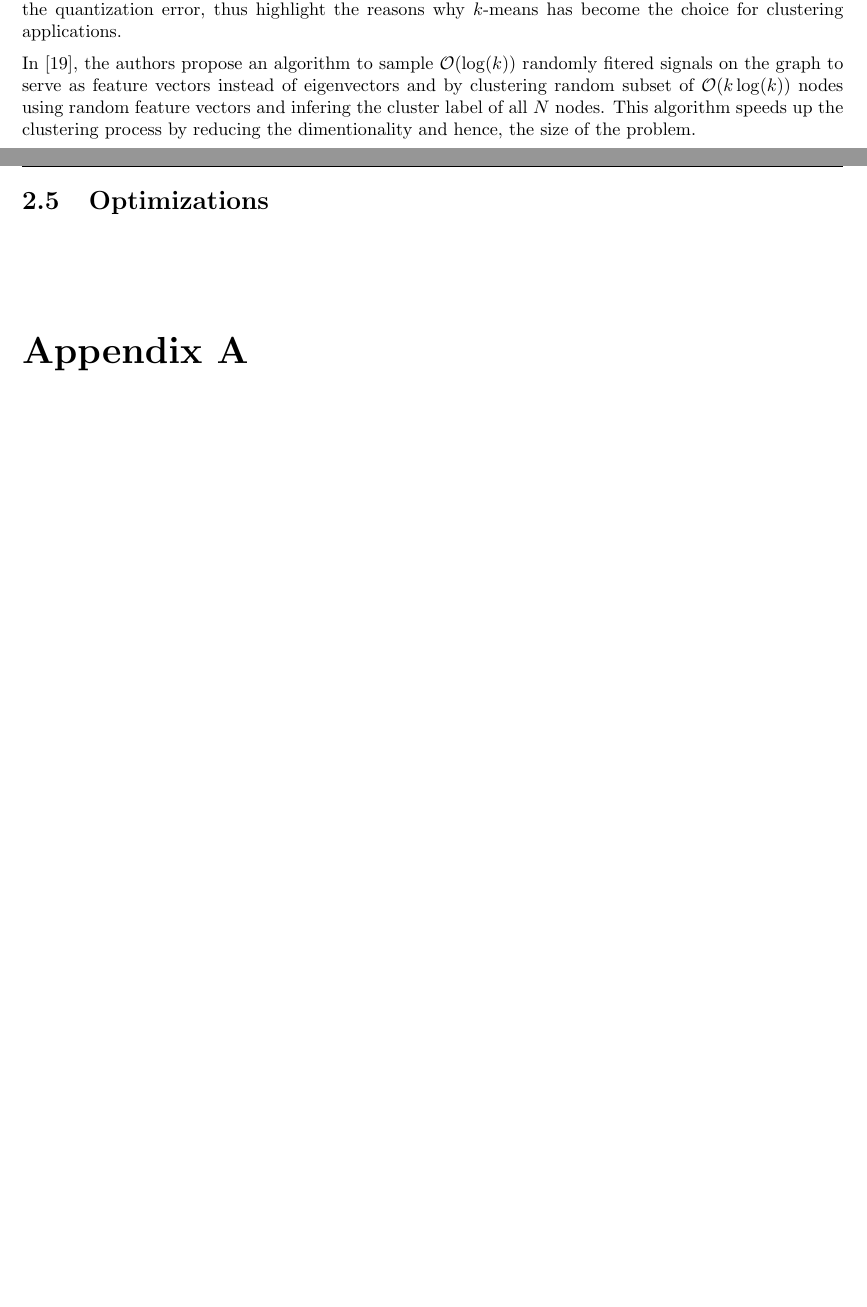
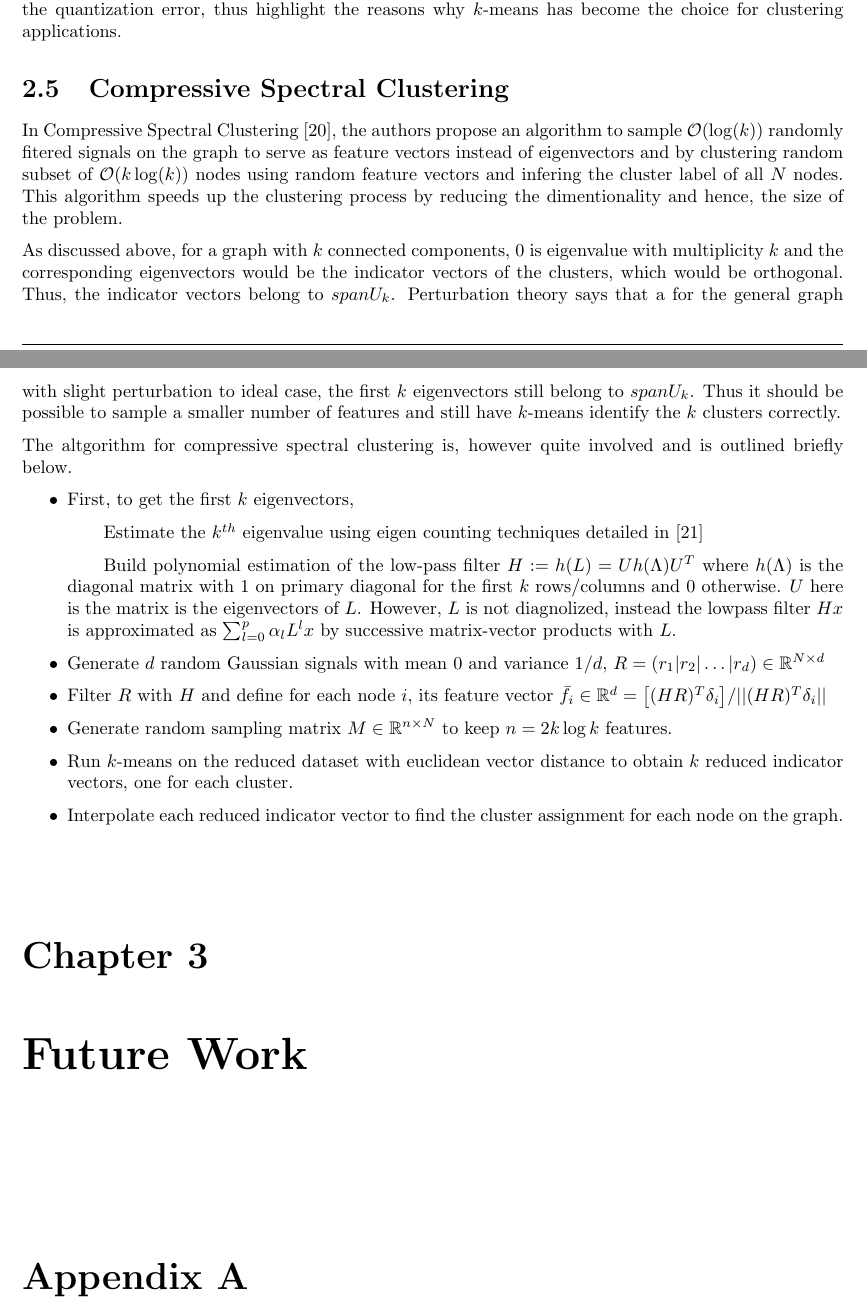
Before and after one commit to sourabhantani-smu/research, a LaTeX thesis (Reports/tex/ResearchReport-SourabhAntani.tex): two parts of pages 8 and 9 of 12, joined at a grey line, cut so that both start at the same text, the shorter picture padded with empty space. Compiled offline with pdfLaTeX.

Commit message:
Research Report

```diff
--- a/Reports/tex/ResearchReport-SourabhAntani.tex
+++ b/Reports/tex/ResearchReport-SourabhAntani.tex
@@ -196,9 +200,26 @@
 
     Finally, the $k$-means step itself can be expensive and in some cases, may not lead to ideal results based on the inital guess and/or the distribution of datapoints. Several attempts have been made to use other techniques of clustering. In \cite{Bottou95convergenceproperties}, the authors show that $k$-means is efficiant and minimizes the quantization error, thus highlight the reasons why $k$-means has become the choice for clustering applications.
 
-    In \cite{tremblay-compressive-SC-16}, the authors propose an algorithm to sample $\mathcal{O}(\log(k))$ randomly fitered signals on the graph to serve as feature vectors instead of eigenvectors and by clustering random subset of $\mathcal{O}(k\log(k))$ nodes using random feature vectors and infering the cluster label of all $N$ nodes. This algorithm speeds up the clustering process by reducing the dimentionality and hence, the size of the problem.
+    \section{Compressive Spectral Clustering}
+    In Compressive Spectral Clustering \cite{tremblay-compressive-SC-16}, the authors propose an algorithm to sample $\mathcal{O}(\log(k))$ randomly fitered signals on the graph to serve as feature vectors instead of eigenvectors and by clustering random subset of $\mathcal{O}(k\log(k))$ nodes using random feature vectors and infering the cluster label of all $N$ nodes. This algorithm speeds up the clustering process by reducing the dimentionality and hence, the size of the problem.
 
-    \section{Optimizations}
+    As discussed above, for a graph with $k$ connected components, 0 is eigenvalue with multiplicity $k$ and the corresponding eigenvectors would be the indicator vectors of the clusters, which would be orthogonal. Thus, the indicator vectors belong to $span{U_k}$. Perturbation theory says that a for the general graph with slight perturbation to ideal case, the first $k$ eigenvectors still belong to $span{U_k}$. Thus it should be possible to sample a smaller number of features and still have $k$-means identify the $k$ clusters correctly.
+
+    The altgorithm for compressive spectral clustering is, however quite involved and is outlined briefly below.
+
+    \begin{itemize}
+        \item First, to get the first $k$ eigenvectors,
+            \subitem Estimate the $k^{th}$ eigenvalue using eigen counting techniques detailed in \cite{Di13efficientestimation}
+            \subitem Build polynomial estimation of the low-pass filter $H := h(L) = U h(\Lambda) U^T$ where $h({\Lambda})$ is the diagonal matrix with 1 on primary diagonal for the first $k$ rows/columns and 0 otherwise. $U$ here is the matrix is the eigenvectors of $L$. However, $L$ is not diagnolized, instead the lowpass filter $Hx$ is approximated as $\sum_{l=0}^{p}\alpha_l L^{l}x$ by successive matrix-vector products with $L$.
+        \item  Generate $d$ random Gaussian signals with mean $0$ and variance $1/d$, $R = (r_1|r_2|\dots|r_d) \in \mathbb{R}^{N\times d}$
+        \item Filter $R$ with $H$ and define for each node $i$, its feature vector $\bar{f}_i \in \mathbb{R}^d = \big[ (HR)^T \delta_i \big] / \norm{(HR)^T \delta_i} $
+        \item Generate random sampling matrix $M\in \mathbb{R}^{n\times N}$ to keep $n=2k \log{k}$ features.
+        \item Run $k$-means on the reduced dataset with euclidean vector distance to obtain $k$ reduced indicator vectors, one for each cluster.
+        \item Interpolate each reduced indicator vector to find the cluster assignment for each node on the graph.
+    \end{itemize}
+
+    \chapter{Future Work}
+
 
     \appendix
     \chapter{Propositions related to Graph Laplacians}
```
Also changed, not shown: Reports/tex/Mybib.bib (+12 -0 lines), 2DCluster.jpg (added), Reports/tex/ResearchReport-SourabhAntani.pdf, Reports/tex/ResearchReport-SourabhAntani.tex (12 more changed lines), 1 other file.
